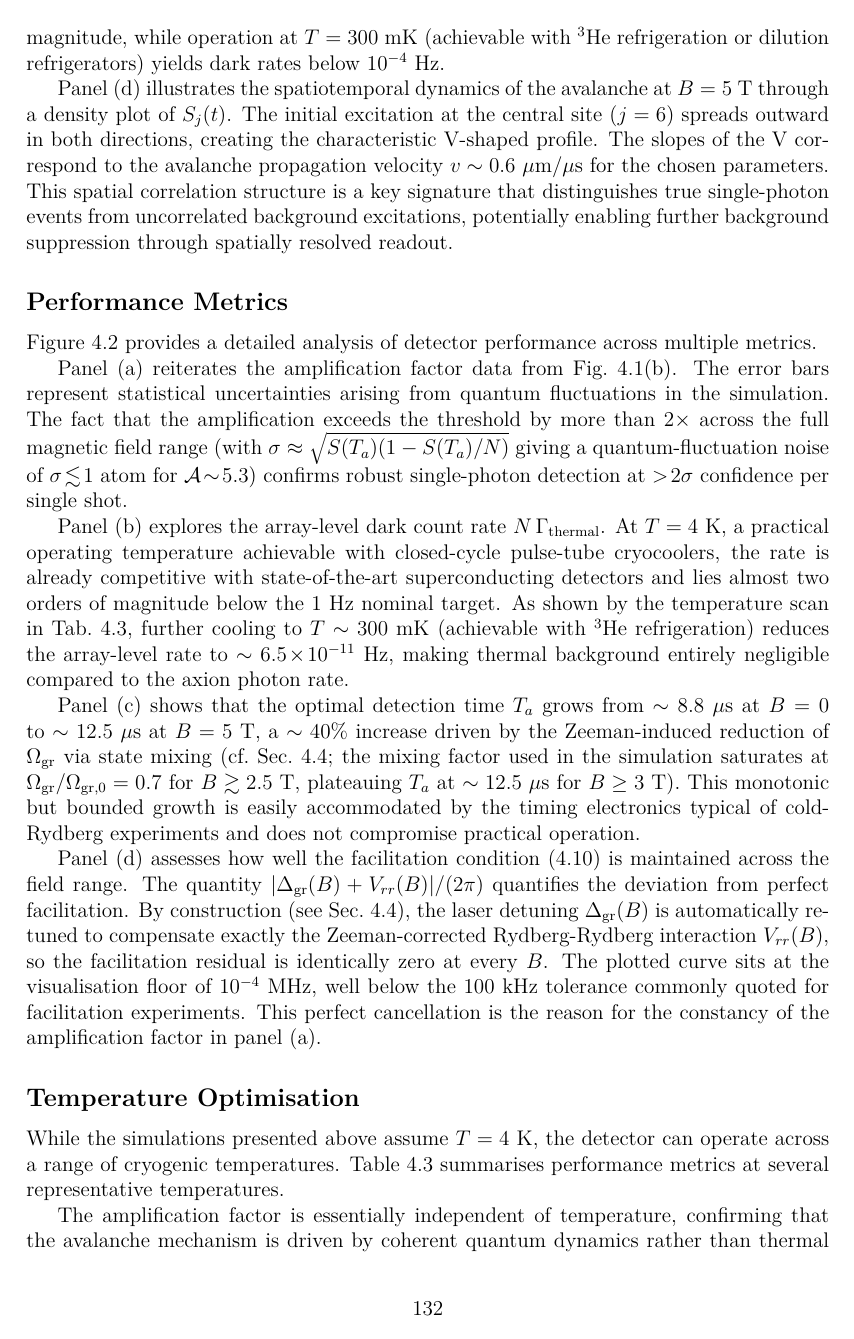
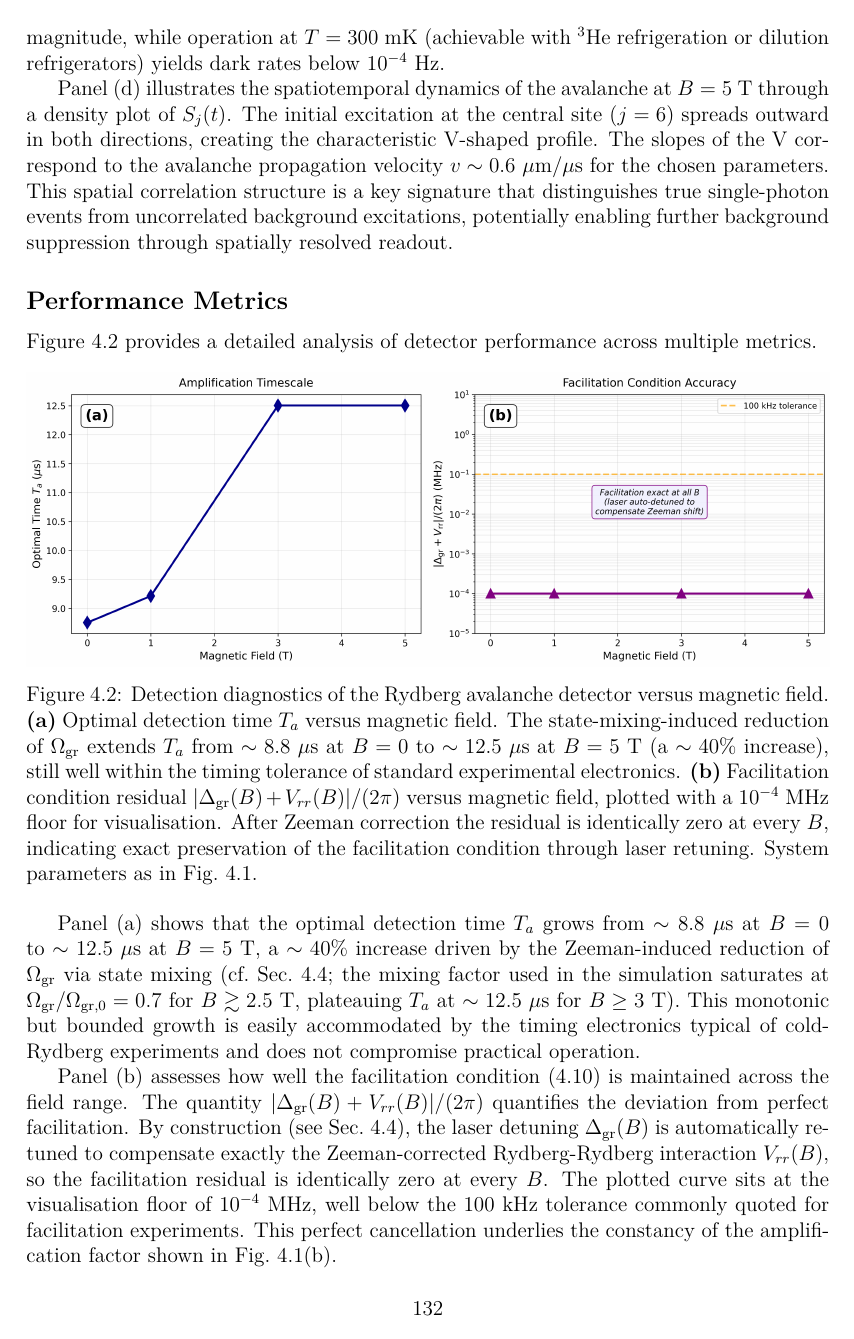
Before and after one commit to rcapp2506/PhDThesis, a LaTeX thesis (main.tex, which reads chapters/quantum_sensing.tex): page 134 of 163 before the commit and page 134 of 162 after it. Compiled offline with pdfLaTeX.

Commit message:
Cap. 4 Fig 4.2: replace with 2-panel diagnostics, drop redundant panels
The original detector_performance_summary.png was a 4-panel figure of
which two panels duplicated material already shown in Fig 4.1
(fig:B_field_scan):
  old (a) Single-Photon Amplification     == new Fig 4.1(b)
  old (b) Background Noise / dark rate     == new Fig 4.1(c)
The remaining two panels (T_a vs B and facilitation residual vs B)
were the only genuinely new content of the figure and have now been
promoted to (a) and (b) of a slimmed-down 2-panel layout.

Changes in this commit:

1. Replace chapters/qs_figures/detector_performance_summary.png with
   the 2-panel version generated by the new script
   plot_detection_diagnostics_2panel.py in qh_sensing (committed in
   qh_sensing at ae9f836).  Panel labels (a) and (b) are drawn
   visibly inside each subplot — the same labels referenced in the
   LaTeX caption, which were absent from the previous PNG.

2. Update the caption of fig:performance_summary in
   chapters/quantum_sensing.tex:
     - title 'Comprehensive performance analysis' -> 'Detection
       diagnostics'
     - drop the two paragraphs describing the removed panels
       (Single-Photon Amplification, Background Noise)
     - renumber the surviving descriptions from (c) -> (a) and
       (d) -> (b)
     - drop the residual mention of dashed green/orange dark-rate
       reference lines (no longer present in the figure)

3. Update the discussion prose that follows the figure: collapse the
   four 'Panel (a)/(b)/(c)/(d)' paragraphs into two, matching the
   new panel layout.  The closing sentence of the (b) paragraph now
   points to Fig 4.1(b) for the amplification factor instead of
   pointing back to the (now removed) panel of Fig 4.2.

4. Numerical content not lost: the array-level dark rate at 300 mK
   (6.5e-11 Hz) cited in the dropped paragraph is preserved in
   Table tab:temperature_scan; the more general statement that the
   T = 4 K rate sits below the 1 Hz target is preserved in the
   discussion of fig:B_field_scan above.

Compilation: exit 0, 0 errors, 0 undefined refs/cites, 0 multiply-
defined labels.  PDF now 161 pages (was 162 — one page reclaimed by
the shorter prose).

```diff
--- a/chapters/quantum_sensing.tex
+++ b/chapters/quantum_sensing.tex
@@ -642,17 +642,13 @@ Figure~\ref{fig:performance_summary} provides a detailed analysis of detector pe
 \begin{figure}[hbp!]
     \centering
     \includegraphics[width=\textwidth]{chapters/qs_figures/detector_performance_summary.png}
-    \caption{Comprehensive performance analysis of the Rydberg avalanche detector. \textbf{(a)} Single-photon amplification factor at optimal time $T_a$ versus magnetic field. The amplification is approximately constant, $\mathcal{A} \approx 5.3$, across the full $0$--$5$~T range and exceeds the detection threshold (dashed line at 3.0) by a comfortable margin, confirming single-photon sensitivity. \textbf{(b)} Total array-level dark count rate $N\,\Gamma_{\mathrm{thermal}}$ ($N=11$) versus magnetic field at $T=4$~K. The rate is essentially flat, $\sim 1.1\!\times\!10^{-2}$~Hz, well below the $1$~Hz nominal target (dashed orange). \textbf{(c)} Optimal detection time $T_a$ versus magnetic field. The state-mixing-induced reduction of $\Omega_{\mathrm{gr}}$ extends $T_a$ from $\sim 8.8~\mu$s at $B=0$ to $\sim 12.5~\mu$s at $B=5$~T (a $\sim 40\%$ increase), still well within the timing tolerance of standard experimental electronics. \textbf{(d)} Facilitation condition residual $|\Delta_{\mathrm{gr}}(B) + V_{rr}(B)|/(2\pi)$ versus magnetic field, plotted with a $10^{-4}$~MHz floor for visualisation. After Zeeman correction the residual is identically zero at every $B$, indicating exact preservation of the facilitation condition through laser retuning. System parameters as in Fig.~\ref{fig:B_field_scan}.}
+    \caption{Detection diagnostics of the Rydberg avalanche detector versus magnetic field. \textbf{(a)} Optimal detection time $T_a$ versus magnetic field. The state-mixing-induced reduction of $\Omega_{\mathrm{gr}}$ extends $T_a$ from $\sim 8.8~\mu$s at $B=0$ to $\sim 12.5~\mu$s at $B=5$~T (a $\sim 40\%$ increase), still well within the timing tolerance of standard experimental electronics. \textbf{(b)} Facilitation condition residual $|\Delta_{\mathrm{gr}}(B) + V_{rr}(B)|/(2\pi)$ versus magnetic field, plotted with a $10^{-4}$~MHz floor for visualisation. After Zeeman correction the residual is identically zero at every $B$, indicating exact preservation of the facilitation condition through laser retuning. System parameters as in Fig.~\ref{fig:B_field_scan}.}
     \label{fig:performance_summary}
 \end{figure}
 
-Panel (a) reiterates the amplification factor data from Fig.~\ref{fig:B_field_scan}(b). The error bars represent statistical uncertainties arising from quantum fluctuations in the simulation. The fact that the amplification exceeds the threshold by more than $2\times$ across the full magnetic field range (with $\sigma \approx \sqrt{S(T_a)(1-S(T_a)/N)}$ giving a quantum-fluctuation noise of $\sigma\!\lesssim\!1$ atom for $\mathcal{A}\!\sim\!5.3$) confirms robust single-photon detection at $>\!2\sigma$ confidence per single shot.
+Panel (a) shows that the optimal detection time $T_a$ grows from $\sim 8.8~\mu$s at $B=0$ to $\sim 12.5~\mu$s at $B=5$~T, a $\sim 40\%$ increase driven by the Zeeman-induced reduction of $\Omega_{\mathrm{gr}}$ via state mixing (cf.\ Sec.~\ref{sec:zeeman_correction}; the mixing factor used in the simulation saturates at $\Omega_{\mathrm{gr}}/\Omega_{\mathrm{gr},0} = 0.7$ for $B \gtrsim 2.5$~T, plateauing $T_a$ at $\sim 12.5~\mu$s for $B \geq 3$~T). This monotonic but bounded growth is easily accommodated by the timing electronics typical of cold-Rydberg experiments and does not compromise practical operation.
 
-Panel (b) explores the array-level dark count rate $N\,\Gamma_{\mathrm{thermal}}$. At $T = 4$ K, a practical operating temperature achievable with closed-cycle pulse-tube cryocoolers, the rate is already competitive with state-of-the-art superconducting detectors and lies almost two orders of magnitude below the $1$~Hz nominal target. As shown by the temperature scan in Tab.~\ref{tab:temperature_scan}, further cooling to $T \sim 300$ mK (achievable with $^3$He refrigeration) reduces the array-level rate to $\sim 6.5\!\times\!10^{-11}$~Hz, making thermal background entirely negligible compared to the axion photon rate.
-
-Panel (c) shows that the optimal detection time $T_a$ grows from $\sim 8.8~\mu$s at $B=0$ to $\sim 12.5~\mu$s at $B=5$~T, a $\sim 40\%$ increase driven by the Zeeman-induced reduction of $\Omega_{\mathrm{gr}}$ via state mixing (cf.\ Sec.~\ref{sec:zeeman_correction}; the mixing factor used in the simulation saturates at $\Omega_{\mathrm{gr}}/\Omega_{\mathrm{gr},0} = 0.7$ for $B \gtrsim 2.5$~T, plateauing $T_a$ at $\sim 12.5~\mu$s for $B \geq 3$~T). This monotonic but bounded growth is easily accommodated by the timing electronics typical of cold-Rydberg experiments and does not compromise practical operation.
-
-Panel (d) assesses how well the facilitation condition~\eqref{eq:facilitation_condition_b} is maintained across the field range. The quantity $|\Delta_{\mathrm{gr}}(B) + V_{rr}(B)|/(2\pi)$ quantifies the deviation from perfect facilitation. By construction (see Sec.~\ref{sec:zeeman_correction}), the laser detuning $\Delta_{\mathrm{gr}}(B)$ is automatically retuned to compensate exactly the Zeeman-corrected Rydberg-Rydberg interaction $V_{rr}(B)$, so the facilitation residual is identically zero at every $B$. The plotted curve sits at the visualisation floor of $10^{-4}$~MHz, well below the $100$~kHz tolerance commonly quoted for facilitation experiments. This perfect cancellation is the reason for the constancy of the amplification factor in panel (a).
+Panel (b) assesses how well the facilitation condition~\eqref{eq:facilitation_condition_b} is maintained across the field range. The quantity $|\Delta_{\mathrm{gr}}(B) + V_{rr}(B)|/(2\pi)$ quantifies the deviation from perfect facilitation. By construction (see Sec.~\ref{sec:zeeman_correction}), the laser detuning $\Delta_{\mathrm{gr}}(B)$ is automatically retuned to compensate exactly the Zeeman-corrected Rydberg-Rydberg interaction $V_{rr}(B)$, so the facilitation residual is identically zero at every $B$. The plotted curve sits at the visualisation floor of $10^{-4}$~MHz, well below the $100$~kHz tolerance commonly quoted for facilitation experiments. This perfect cancellation underlies the constancy of the amplification factor shown in Fig.~\ref{fig:B_field_scan}(b).
 
 \subsection*{Temperature Optimisation}
 
```
Also changed, not shown: chapters/qs_figures/detector_performance_summary.png.
